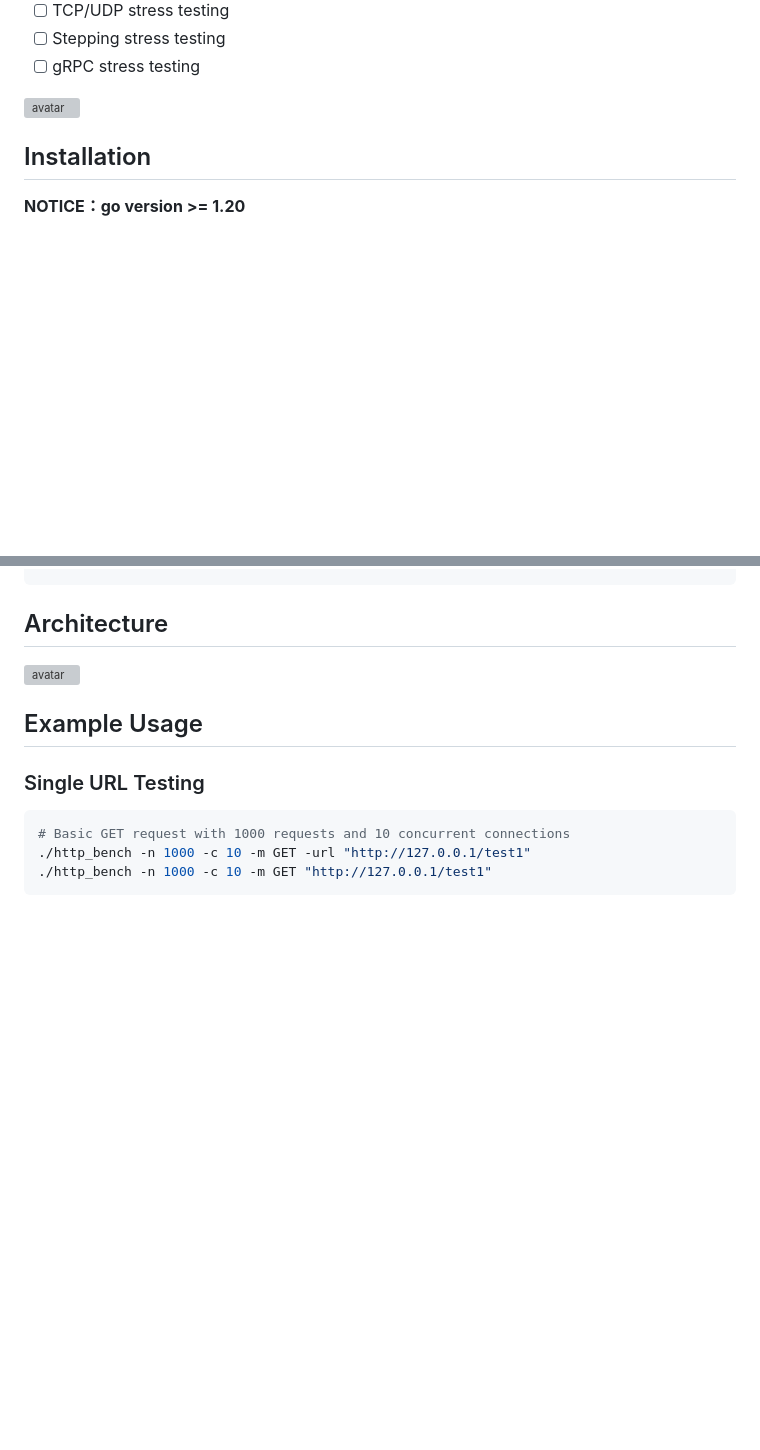
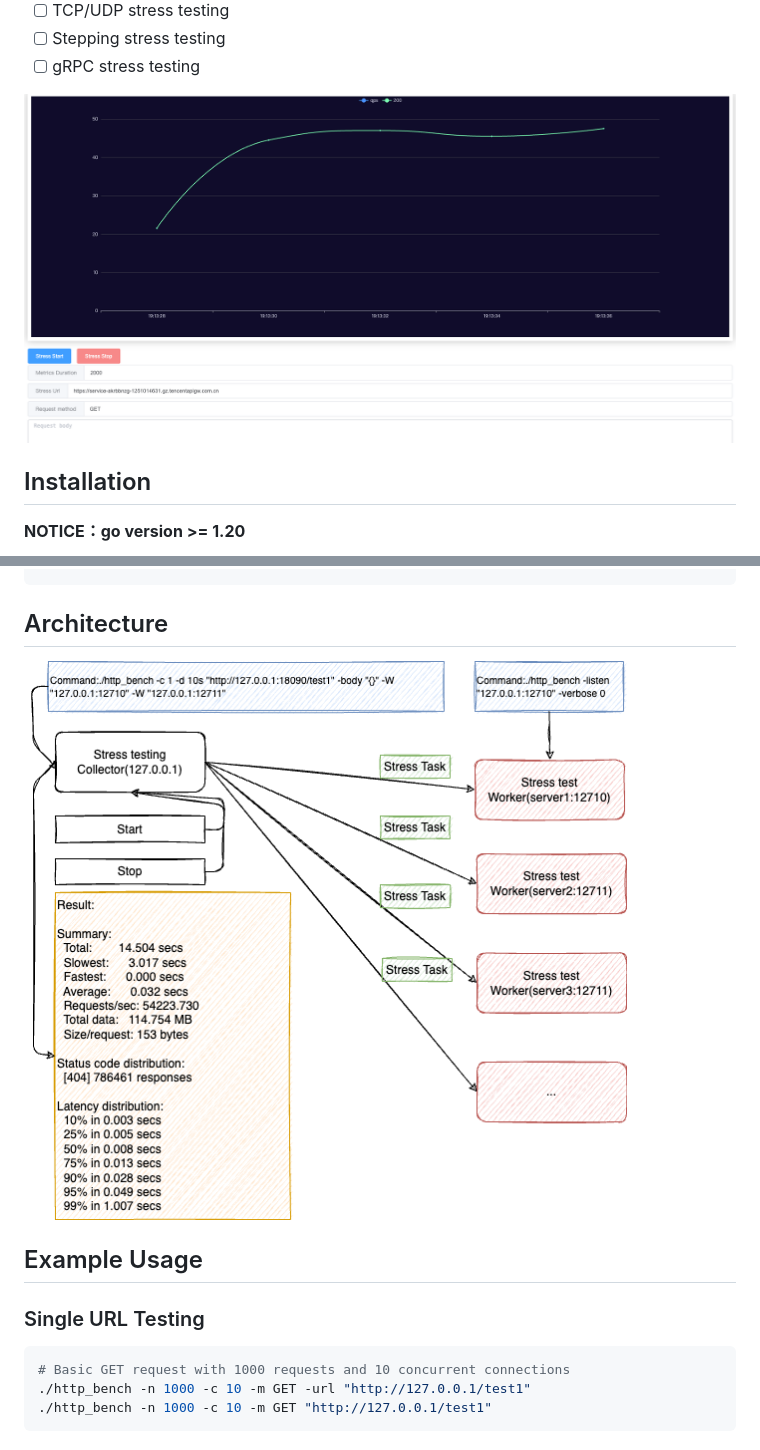
Before and after one commit to linkxzhou/http_bench, a Markdown page: README.md, 2 parts joined by grey strips. Drawn GitHub-style; blank space fills up the shorter version; grey boxes are pictures that could not be loaded.

Commit message:
feat: fix readme

````diff
--- a/README.md
+++ b/README.md
@@ -21,7 +21,7 @@ http_bench is a tiny program that sends some load to a web application, support
 - [ ] Stepping stress testing
 - [ ] gRPC stress testing
 
-![avatar](./demo.png)
+![avatar](./docs/demo.png)
 
 ## Installation
 
@@ -38,7 +38,7 @@ go build .
 ```
 
 ## Architecture
-![avatar](./arch.png)
+![avatar](./docs/arch.png)
 
 ## Example Usage
 
````
Also changed, not shown: README_CN.md (+2 -2 lines).
